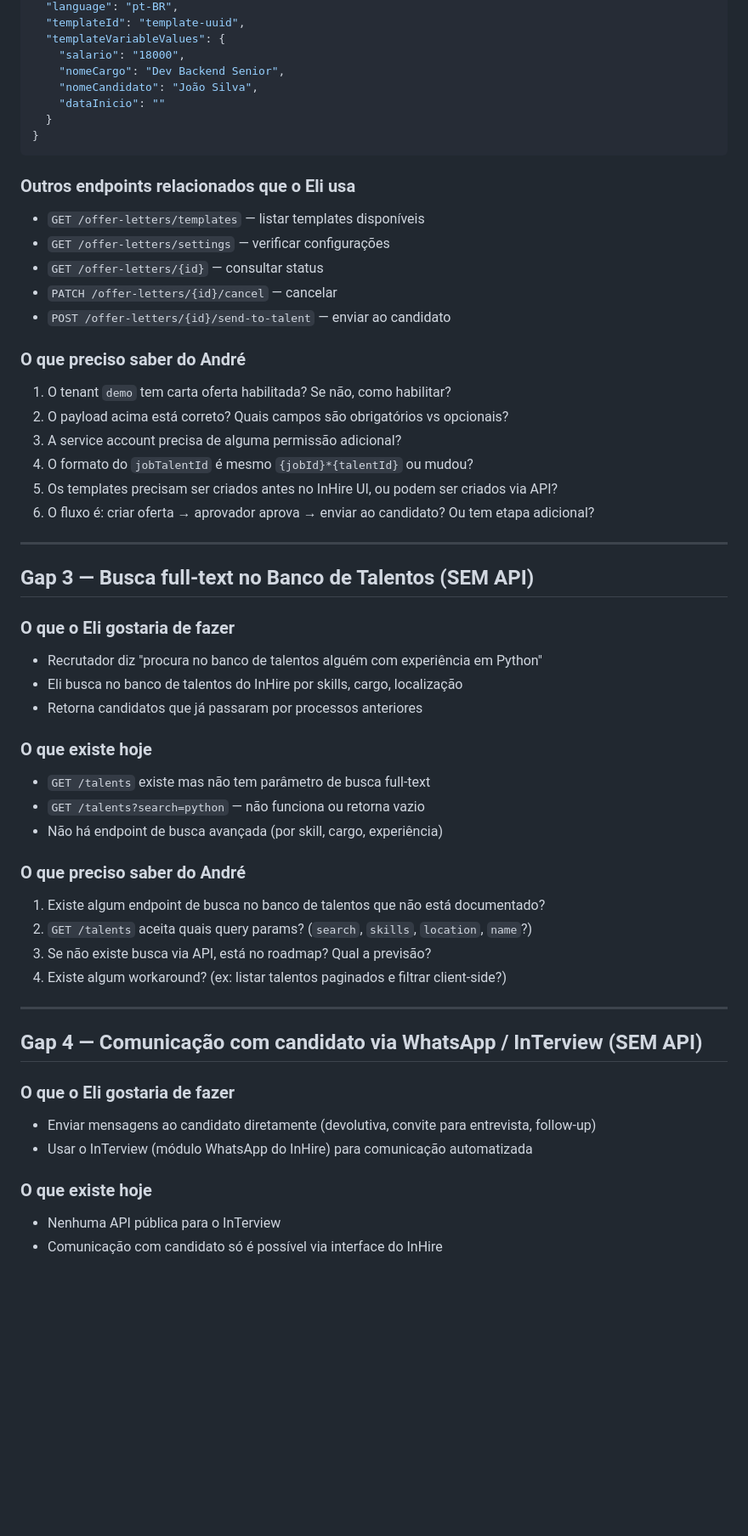
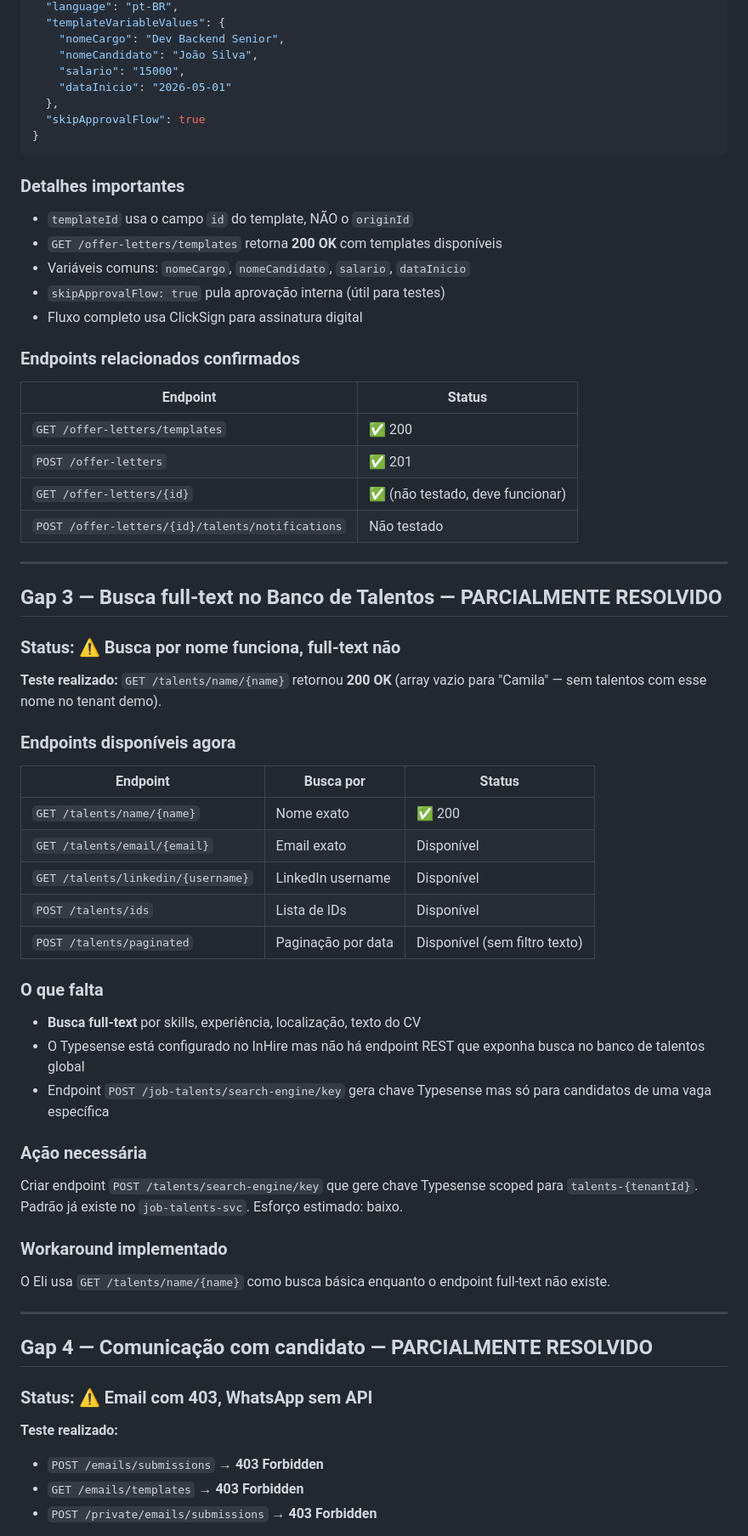
Before and after one commit to maiconciscobr/agente-inhire, a Markdown page: API_GAPS_PARA_DEVS.md, the part around one of its changes. Shown at 85% size. GitHub-like rendering; blank space fills up the shorter version.

````diff
--- a/API_GAPS_PARA_DEVS.md
+++ b/API_GAPS_PARA_DEVS.md
@@ -75,58 +56,67 @@ POST /offer-letters
   "language": "pt-BR",
-  "templateId": "template-uuid",
   "templateVariableValues": {
-    "salario": "18000",
     "nomeCargo": "Dev Backend Senior",
     "nomeCandidato": "João Silva",
-    "dataInicio": ""
-  }
+    "salario": "15000",
+    "dataInicio": "2026-05-01"
+  },
+  "skipApprovalFlow": true
 }
 ```
 
-### Outros endpoints relacionados que o Eli usa
-- `GET /offer-letters/templates` — listar templates disponíveis
-- `GET /offer-letters/settings` — verificar configurações
-- `GET /offer-letters/{id}` — consultar status
-- `PATCH /offer-letters/{id}/cancel` — cancelar
-- `POST /offer-letters/{id}/send-to-talent` — enviar ao candidato
+### Detalhes importantes
+- `templateId` usa o campo `id` do template, NÃO o `originId`
+- `GET /offer-letters/templates` retorna **200 OK** com templates disponíveis
+- Variáveis comuns: `nomeCargo`, `nomeCandidato`, `salario`, `dataInicio`
+- `skipApprovalFlow: true` pula aprovação interna (útil para testes)
+- Fluxo completo usa ClickSign para assinatura digital
 
-### O que preciso saber do André
-1. O tenant `demo` tem carta oferta habilitada? Se não, como habilitar?
-2. O payload acima está correto? Quais campos são obrigatórios vs opcionais?
-3. A service account precisa de alguma permissão adicional?
-4. O formato do `jobTalentId` é mesmo `{jobId}*{talentId}` ou mudou?
-5. Os templates precisam ser criados antes no InHire UI, ou podem ser criados via API?
-6. O fluxo é: criar oferta → aprovador aprova → enviar ao candidato? Ou tem etapa adicional?
+### Endpoints relacionados confirmados
+
+| Endpoint | Status |
+|---|---|
+| `GET /offer-letters/templates` | ✅ 200 |
+| `POST /offer-letters` | ✅ 201 |
+| `GET /offer-letters/{id}` | ✅ (não testado, deve funcionar) |
+| `POST /offer-letters/{id}/talents/notifications` | Não testado |
 
 ---
 
-## Gap 3 — Busca full-text no Banco de Talentos (SEM API)
+## Gap 3 — Busca full-text no Banco de Talentos — PARCIALMENTE RESOLVIDO
 
-### O que o Eli gostaria de fazer
-- Recrutador diz "procura no banco de talentos alguém com experiência em Python"
-- Eli busca no banco de talentos do InHire por skills, cargo, localização
-- Retorna candidatos que já passaram por processos anteriores
+### Status: ⚠️ Busca por nome funciona, full-text não
 
-### O que existe hoje
-- `GET /talents` existe mas não tem parâmetro de busca full-text
-- `GET /talents?search=python` — não funciona ou retorna vazio
-- Não há endpoint de busca avançada (por skill, cargo, experiência)
+**Teste realizado:** `GET /talents/name/{name}` retornou **200 OK** (array vazio para "Camila" — sem talentos com esse nome no tenant demo).
 
-### O que preciso saber do André
-1. Existe algum endpoint de busca no banco de talentos que não está documentado?
-2. `GET /talents` aceita quais query params? (`search`, `skills`, `location`, `name`?)
-3. Se não existe busca via API, está no roadmap? Qual a previsão?
-4. Existe algum workaround? (ex: listar talentos paginados e filtrar client-side?)
+### Endpoints disponíveis agora
+
+| Endpoint | Busca por | Status |
+|---|---|---|
+| `GET /talents/name/{name}` | Nome exato | ✅ 200 |
+| `GET /talents/email/{email}` | Email exato | Disponível |
+| `GET /talents/linkedin/{username}` | LinkedIn username | Disponível |
+| `POST /talents/ids` | Lista de IDs | Disponível |
+| `POST /talents/paginated` | Paginação por data | Disponível (sem filtro texto) |
+
+### O que falta
+- **Busca full-text** por skills, experiência, localização, texto do CV
+- O Typesense está configurado no InHire mas não há endpoint REST que exponha busca no banco de talentos global
+- Endpoint `POST /job-talents/search-engine/key` gera chave Typesense mas só para candidatos de uma vaga específica
+
+### Ação necessária
+Criar endpoint `POST /talents/search-engine/key` que gere chave Typesense scoped para `talents-{tenantId}`. Padrão já existe no `job-talents-svc`. Esforço estimado: baixo.
+
+### Workaround implementado
+O Eli usa `GET /talents/name/{name}` como busca básica enquanto o endpoint full-text não existe.
 
 ---
 
-## Gap 4 — Comunicação com candidato via WhatsApp / InTerview (SEM API)
+## Gap 4 — Comunicação com candidato — PARCIALMENTE RESOLVIDO
 
-### O que o Eli gostaria de fazer
-- Enviar mensagens ao candidato diretamente (devolutiva, convite para entrevista, follow-up)
-- Usar o InTerview (módulo WhatsApp do InHire) para comunicação automatizada
+### Status: ⚠️ Email com 403, WhatsApp sem API
 
-### O que existe hoje
-- Nenhuma API pública para o InTerview
-- Comunicação com candidato só é possível via interface do InHire
+**Teste realizado:**
+- `POST /emails/submissions` → **403 Forbidden**
+- `GET /emails/templates` → **403 Forbidden**
+- `POST /private/emails/submissions` → **403 Forbidden**
 
````
Also changed, not shown: other parts of API_GAPS_PARA_DEVS.md (+55 -96 lines).
